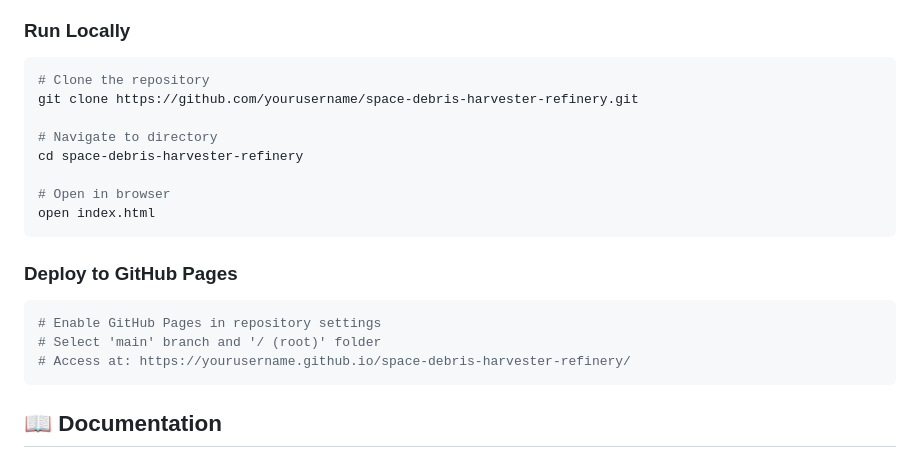
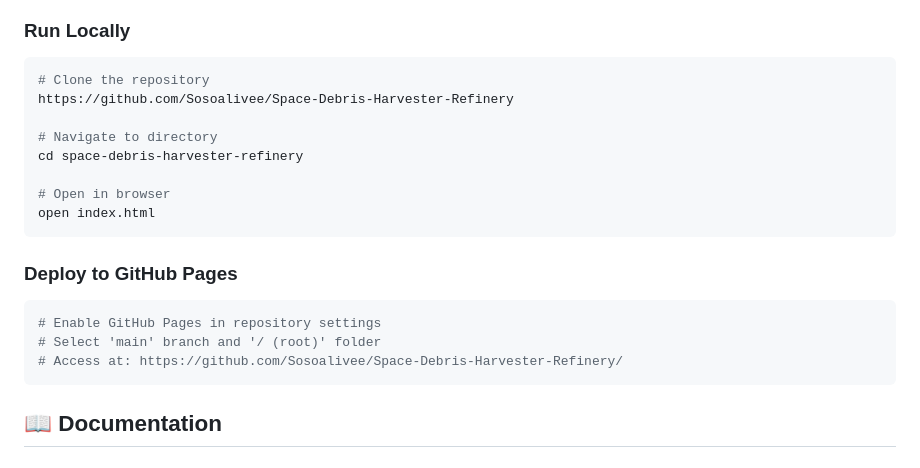
Before and after one commit to Sosoalivee/Space-Debris-Harvester-Refinery, a Markdown page: README.md, the part around the change. Rendered like a GitHub page.

````diff
--- a/README.md
+++ b/README.md
@@ -45,7 +45,7 @@ This simulation implements the workflow described in the accompanying research p
 ### Run Locally
 ```bash
 # Clone the repository
-git clone https://github.com/yourusername/space-debris-harvester-refinery.git
+https://github.com/Sosoalivee/Space-Debris-Harvester-Refinery
 
 # Navigate to directory
 cd space-debris-harvester-refinery
@@ -58,7 +58,7 @@ open index.html
 ```bash
 # Enable GitHub Pages in repository settings
 # Select 'main' branch and '/ (root)' folder
-# Access at: https://yourusername.github.io/space-debris-harvester-refinery/
+# Access at: https://github.com/Sosoalivee/Space-Debris-Harvester-Refinery/
 ```
 
 ## 📖 Documentation
````
